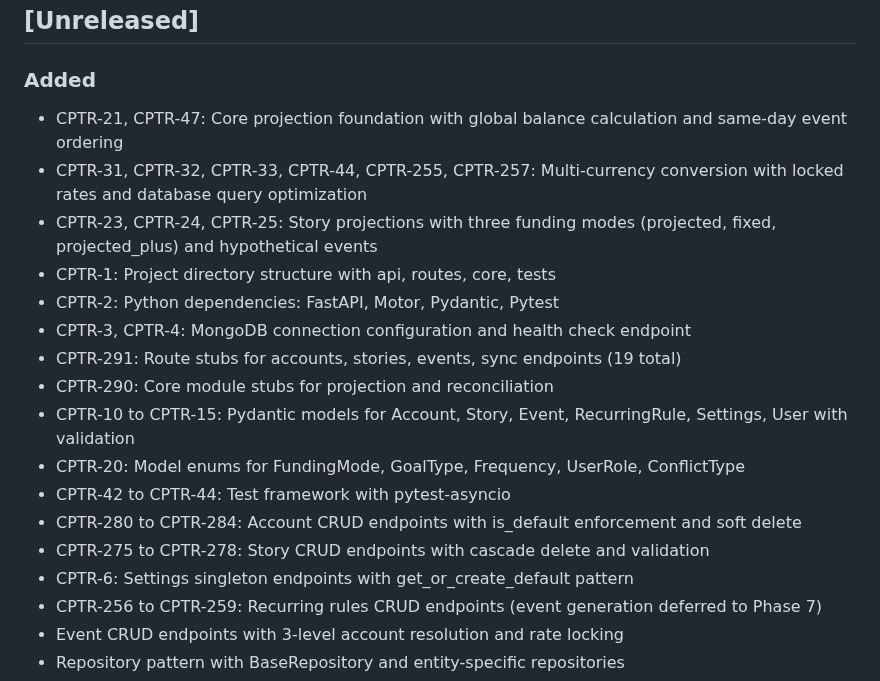
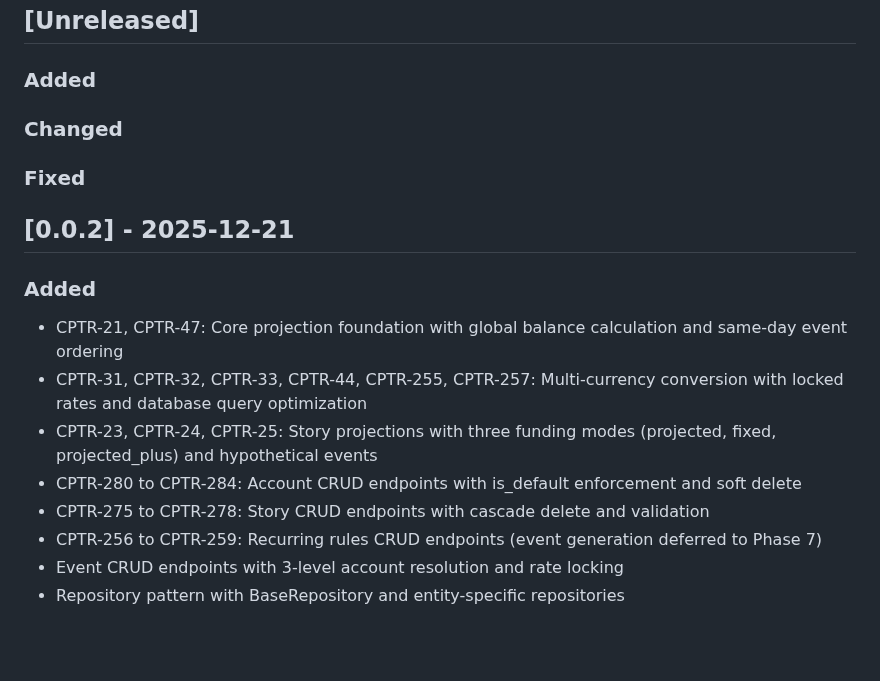
Before and after one commit to edwardselby/chaptr, a Markdown page: CHANGELOG.md, the part around the change. Drawn GitHub-style; blank space fills up the shorter version.

Commit message:
Release: Version 0.0.2
Release includes:
- Phase 2.1: Core projection foundation (CPTR-21, CPTR-47)
- Phase 2.2: Multi-currency support (CPTR-31-33, CPTR-44, CPTR-255, CPTR-257)
- Phase 2.3: Story projections with funding modes (CPTR-23-25)
- Complete CRUD endpoints for accounts, stories, events, settings, recurring rules
- Repository pattern and database optimizations
- Funding event architecture verification

```diff
--- a/CHANGELOG.md
+++ b/CHANGELOG.md
@@ -8,20 +8,20 @@ and this project adheres to [Semantic Versioning](https://semver.org/spec/v2.0.0
 ## [Unreleased]
 
 ### Added
+
+### Changed
+
+### Fixed
+
+
+## [0.0.2] - 2025-12-21
+
+### Added
 - CPTR-21, CPTR-47: Core projection foundation with global balance calculation and same-day event ordering
 - CPTR-31, CPTR-32, CPTR-33, CPTR-44, CPTR-255, CPTR-257: Multi-currency conversion with locked rates and database query optimization
 - CPTR-23, CPTR-24, CPTR-25: Story projections with three funding modes (projected, fixed, projected_plus) and hypothetical events
-- CPTR-1: Project directory structure with api, routes, core, tests
-- CPTR-2: Python dependencies: FastAPI, Motor, Pydantic, Pytest
-- CPTR-3, CPTR-4: MongoDB connection configuration and health check endpoint
-- CPTR-291: Route stubs for accounts, stories, events, sync endpoints (19 total)
-- CPTR-290: Core module stubs for projection and reconciliation
-- CPTR-10 to CPTR-15: Pydantic models for Account, Story, Event, RecurringRule, Settings, User with validation
-- CPTR-20: Model enums for FundingMode, GoalType, Frequency, UserRole, ConflictType
-- CPTR-42 to CPTR-44: Test framework with pytest-asyncio
 - CPTR-280 to CPTR-284: Account CRUD endpoints with is_default enforcement and soft delete
 - CPTR-275 to CPTR-278: Story CRUD endpoints with cascade delete and validation
-- CPTR-6: Settings singleton endpoints with get_or_create_default pattern
 - CPTR-256 to CPTR-259: Recurring rules CRUD endpoints (event generation deferred to Phase 7)
 - Event CRUD endpoints with 3-level account resolution and rate locking
 - Repository pattern with BaseRepository and entity-specific repositories
```
